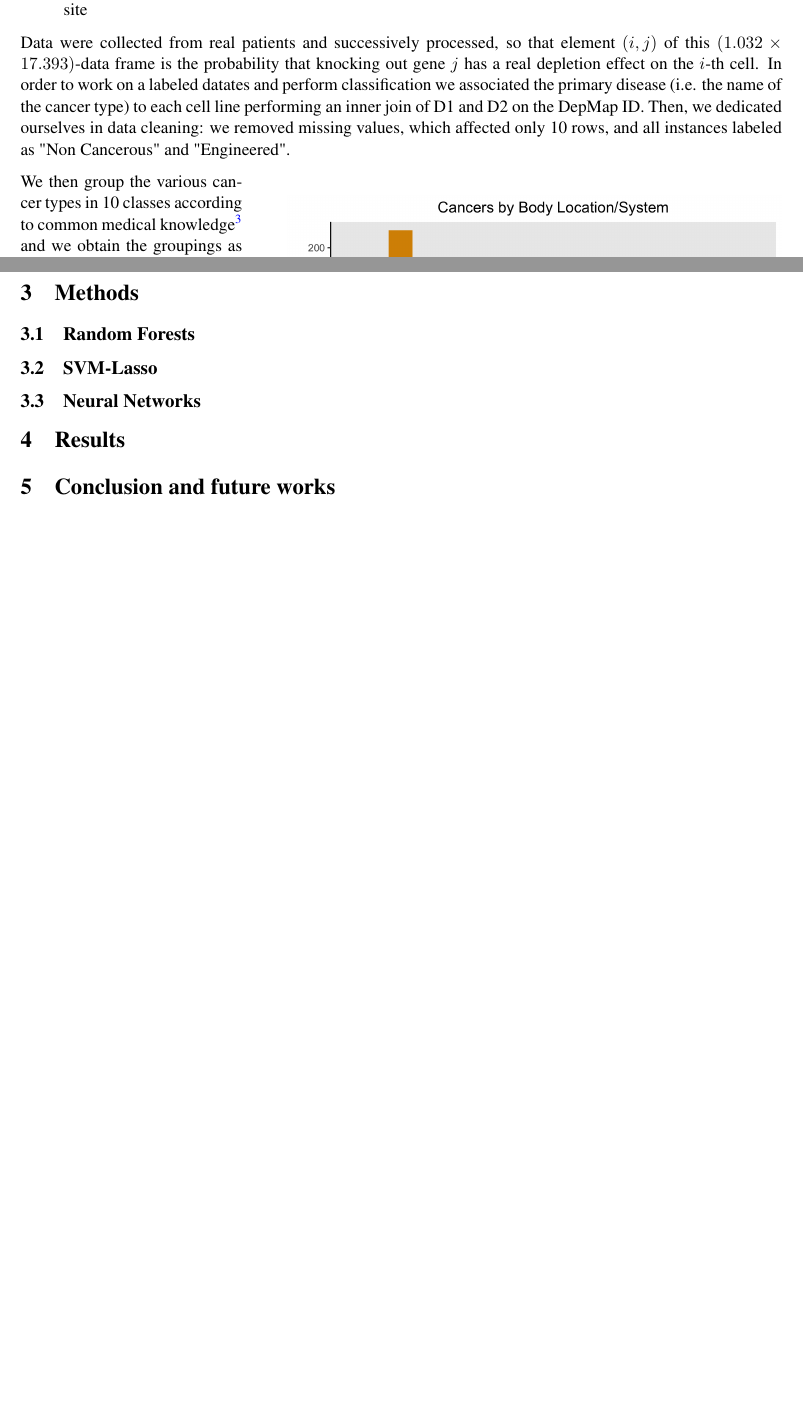
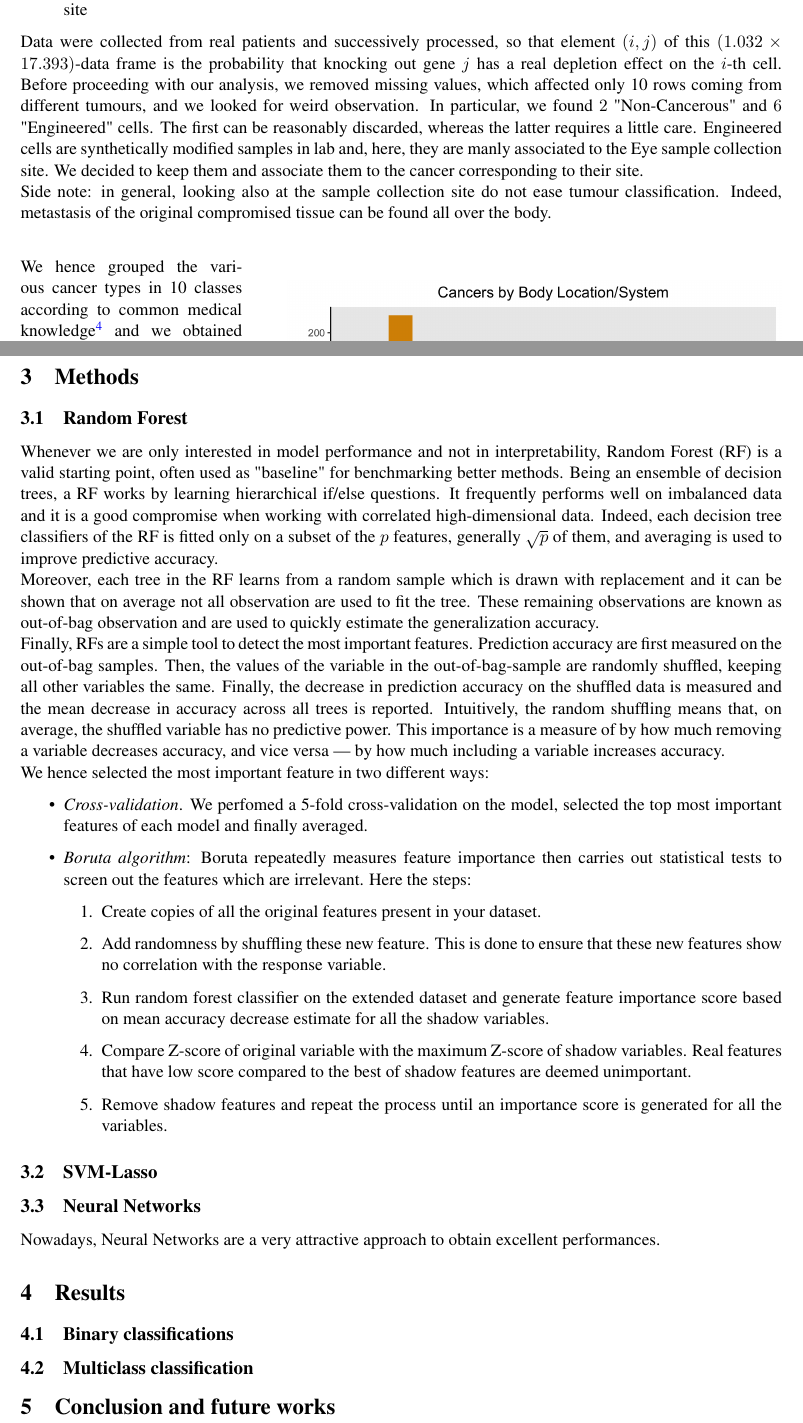
Before and after one commit to chiaraboetti/SML-project, a LaTeX document (report/report.tex): two parts of pages 2 and 3 of 3, joined at a grey line, cut so that both start at the same text, the shorter picture padded with empty space. Compiled offline with pdfLaTeX.

Commit message:
Add files via upload

```diff
--- a/report/report.tex
+++ b/report/report.tex
@@ -3,7 +3,7 @@
 \geometry{
   inner=20mm,
   outer=20mm,
-  top=30mm,
+  top=27mm,
   bottom=25mm %
 %  heightrounded,
 %  marginparwidth=50pt,
@@ -97,15 +99,18 @@ We used two public datasets from the DepMap Portal website\footnote{Download dat
 	\item[D1] \textit{CRISPR\_gene\_dependency.csv},  which contains $1.032$ cancer cell lines characterised by $17.393$ gene scoring results
 	\item[D2] \textit{sample\_info.csv}, which contains cell lines information,  such as primary disease and sample collection site
 \end{itemize}
-Data were collected from real patients and successively processed,  so that element $(i, j)$ of this $(1.032 \times 17.393)$-data frame is the probability that knocking out gene $j$ has a real depletion effect on the $i$-th cell.  In order to work on a labeled datates and perform classification we associated the primary disease (i.e.  the name of the cancer type) to each cell line performing an inner join of D1 and D2 on the DepMap ID.  Then,  we dedicated ourselves in data cleaning: we removed missing values,  which affected only 10 rows,  and all instances labeled as "Non Cancerous" and "Engineered".
-
+Data were collected from real patients and successively processed,  so that element $(i, j)$ of this $(1.032 \times 17.393)$-data frame is the probability that knocking out gene $j$ has a real depletion effect on the $i$-th cell.
+Before proceeding with our analysis, we removed missing values, which affected only 10 rows coming from different tumours, and we looked for weird observation. In particular, we found $2$ "Non-Cancerous" and $6$ "Engineered" cells. The first can be reasonably discarded, whereas the latter requires a little care. Engineered cells are synthetically modified samples in lab and, here, they are manly associated to the Eye sample collection site. We decided to keep them and associate them to the cancer corresponding to their site. \\
+Side note: in general, looking also at the sample collection site do not ease tumour classification. Indeed, metastasis of the original compromised tissue can be found all over the body. \\
+%  In order to work on a labelled datasets and perform classification, we associated the primary disease (i.e. the name of the cancer type) to each cell line performing an inner join of D1 and D2 on the DepMap ID.  Then,  we dedicated ourselves in data cleaning: we removed missing values,  which affected only 10 rows,  and all instances labeled as "Non Cancerous" and "Engineered".
 
 \begin{wrapfigure}{r}{0.65\textwidth}
 	\includegraphics[width=0.65\textwidth]{plot1.png}
 	\captionof{figure}{Cancer classes}\label{fig1}
 \end{wrapfigure}
 
-We then group the various cancer types in 10 classes according to common medical knowledge\footnote{Cancer types grouped by body location: \url{https://www.cancer.gov/types/by-body-location}} and we obtain the groupings as reported in Figure \ref{fig1}.  "Eye" is the smallest one as there are only $16$ observations and $5$ of them are labeled while "Gastrointestinal" is the largest class as it comprehends $7$ types of cancer,  making this group quite heterogeneous.  The project was then developed by investigating two binary classification problems,  Blood vs Rest and Lung vs Rest,  and the multiclass problem.  The choice of Lung was dictated by the fact that it is the most numerous class while the choice of Blood was driven by some underlying biological knowledge. In fact,  Blood cancer is quite different from other tumors because
+We hence grouped the various cancer types in 10 classes according to common medical knowledge\footnote{Cancer types grouped by body location: \url{https://www.cancer.gov/types/by-body-location}} and we obtained classes as reported in Figure \ref{fig1}.  "Eye" is the smallest one as there are only $16$ observations, $5$ of which labelled as "Enginereed". On the other hand, "Gastrointestinal" is the largest group and it comprehends $7$ types of cancer,  making this group quite heterogeneous.
+We decide to investigate two binary classification problems,  Blood vs Rest and Lung vs Rest, and the multiclass problem. We chose Lung because of the nature of such class: it is the most numerous group composed only by Lung cancer samples. The choice of Blood was instead driven by some underlying biological knowledge. In fact,  Blood cancer is quite different from other tumours because
 \begin{itemize}
 	\item blood is in the whole body
 	\item Leukemia, Lymphom and Myeloma are the main kinds of cancer but they all affect white blood cells
@@ -114,14 +119,39 @@ We then group the various cancer types in 10 classes according to common medical
 
 
 \section{Methods}
-\subsection{Random Forests}
+\subsection{Random Forest}
+Whenever we are only interested in model performance and not in interpretability, Random Forest (RF) is a valid starting point, often used as "baseline" for benchmarking better methods. Being an ensemble of decision trees, a RF works by learning hierarchical if/else questions. It frequently performs well on imbalanced data and it is a good compromise when working with correlated high-dimensional data. Indeed, each decision tree classifiers of the RF is fitted only on a subset of the $p$ features, generally $\sqrt{p}$ of them, and averaging is used to improve predictive accuracy. \\
+Moreover, each tree in the RF learns from a random sample which is drawn with replacement and it can be shown that on average not all observation are used to fit the tree. These remaining observations are known as out-of-bag observation and are used to quickly estimate the generalization accuracy. \\
+Finally, RFs are a simple tool to detect the most important features. Prediction accuracy are first measured on the out-of-bag samples. Then, the values of the variable in the out-of-bag-sample are randomly shuffled, keeping all other variables the same. Finally, the decrease in prediction accuracy on the shuffled data is measured and the mean decrease in accuracy across all trees is reported. Intuitively, the random shuffling means that, on average, the shuffled variable has no predictive power. This importance is a measure of by how much removing a variable decreases accuracy, and vice versa — by how much including a variable increases accuracy. \\
+We hence selected the most important feature in two different ways:
+\begin{itemize}
+	\item \textit{Cross-validation}. We perfomed a 5-fold cross-validation on the model, selected the top most important features of each model and finally averaged.
+	\item \textit{Boruta algorithm}: Boruta repeatedly measures feature importance then carries out statistical tests to screen out the features which are irrelevant. Here the steps:
+	\begin{enumerate}
+	\item Create copies of all the original features present in your dataset.
+	\item Add randomness by shuffling these new feature. This is done to ensure that these new features show no correlation with the response variable.
+	\item Run random forest classifier on the extended dataset and generate feature importance score based on mean accuracy decrease estimate for all the shadow variables.
+	\item Compare Z-score of original variable with the maximum Z-score of shadow variables. Real features that have low score compared to the best of shadow features are deemed unimportant.
+	\item Remove shadow features and repeat the process until an importance score is generated for all the variables.
+	\end{enumerate}
+\end{itemize}
+
 
 \subsection{SVM-Lasso}
 
 \subsection{Neural Networks}
+Nowadays, Neural Networks are a very attractive approach to obtain excellent performances.
+
 
 
 \section{Results}
+\subsection{Binary classifications}
+
+
+
+
+
+\subsection{Multiclass classification}
 
 
 \section{Conclusion and future works}
```
Also changed, not shown: report/report.pdf, report/report.tex (16 more changed lines). Lines whose indentation alone changed are shown as unchanged.
